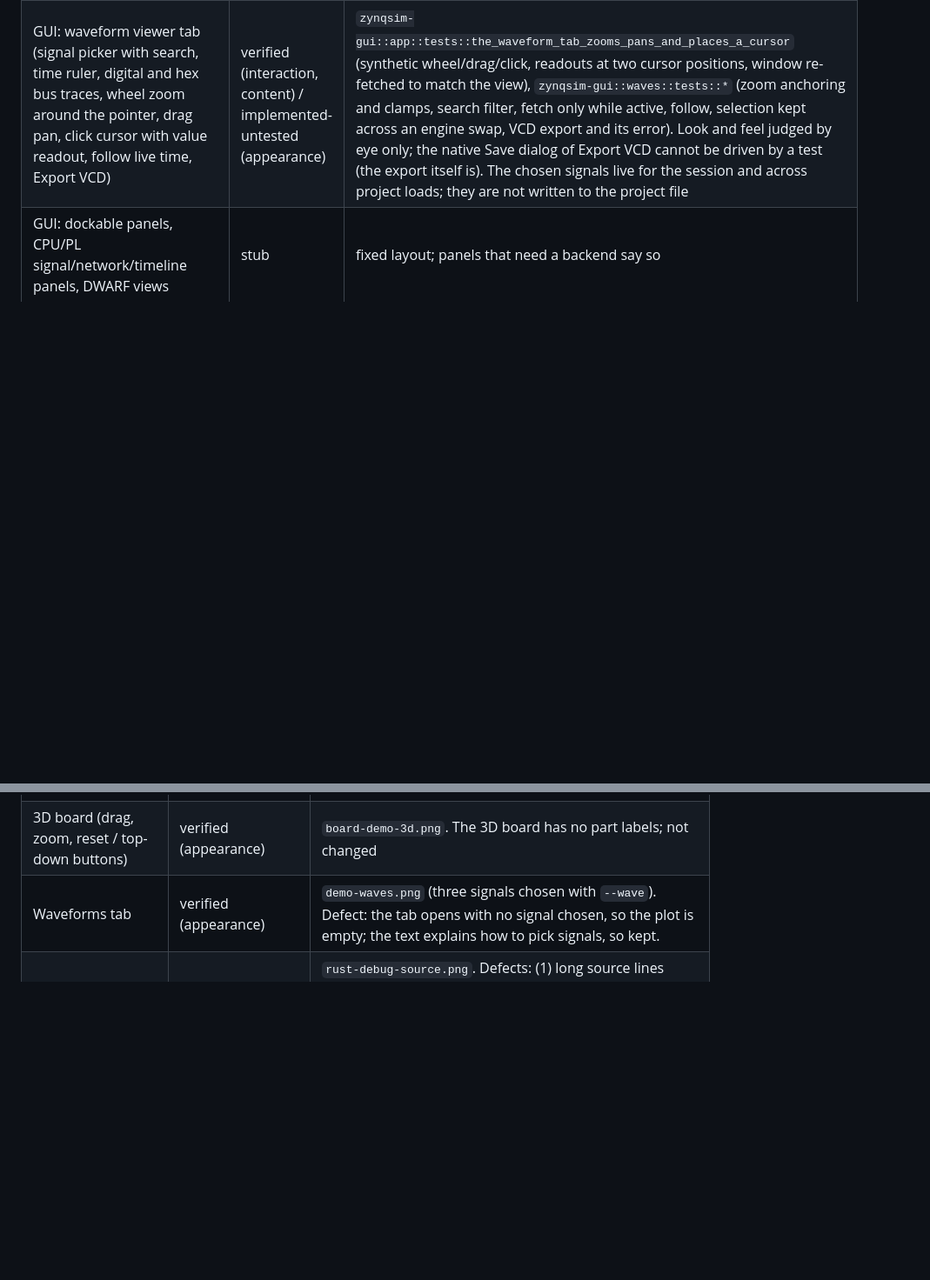
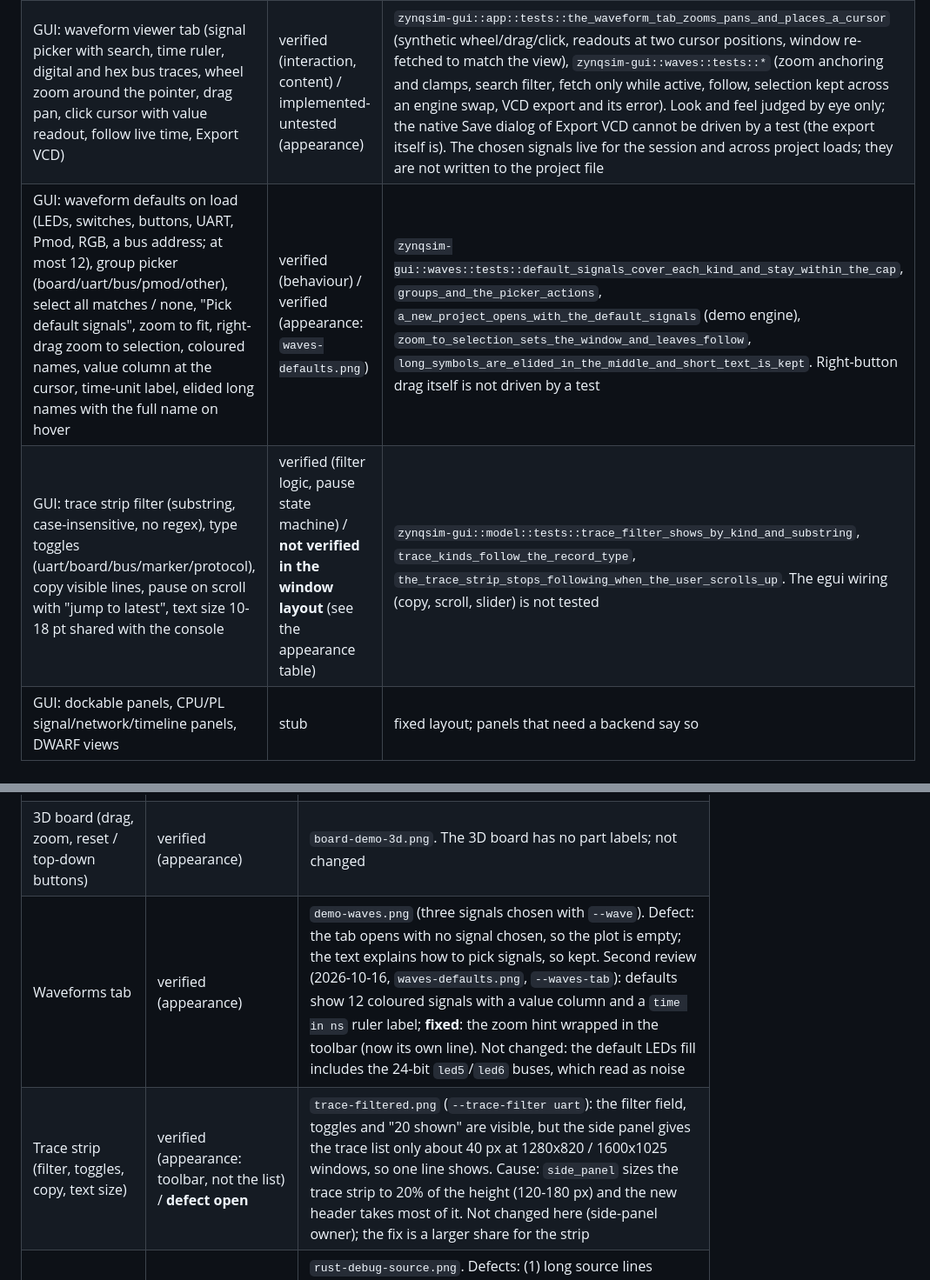
Before and after one commit to abgocmez/fpga-sim, a Markdown page: zynqsim/docs/STATUS.md, 2 parts joined by grey strips. Shown at 87% size. Rendered like a GitHub page; blank space fills up the shorter version.

```diff
--- a/zynqsim/docs/STATUS.md
+++ b/zynqsim/docs/STATUS.md
@@ -316,6 +316,8 @@ front-end table's `unsupported` row.
 | GUI start-up flags for automated checks (`--uart`, `--mem`, `--toggle`, `--run-ms`, `--screenshot`) | implemented-untested | used by hand |
 | GUI: 2D/3D board tabs, PL bus-access list | verified (interaction) | `app::tests` (above) and screenshots |
 | GUI: waveform viewer tab (signal picker with search, time ruler, digital and hex bus traces, wheel zoom around the pointer, drag pan, click cursor with value readout, follow live time, Export VCD) | verified (interaction, content) / implemented-untested (appearance) | `zynqsim-gui::app::tests::the_waveform_tab_zooms_pans_and_places_a_cursor` (synthetic wheel/drag/click, readouts at two cursor positions, window re-fetched to match the view), `zynqsim-gui::waves::tests::*` (zoom anchoring and clamps, search filter, fetch only while active, follow, selection kept across an engine swap, VCD export and its error). Look and feel judged by eye only; the native Save dialog of Export VCD cannot be driven by a test (the export itself is). The chosen signals live for the session and across project loads; they are not written to the project file |
+| GUI: waveform defaults on load (LEDs, switches, buttons, UART, Pmod, RGB, a bus address; at most 12), group picker (board/uart/bus/pmod/other), select all matches / none, "Pick default signals", zoom to fit, right-drag zoom to selection, coloured names, value column at the cursor, time-unit label, elided long names with the full name on hover | verified (behaviour) / verified (appearance: `waves-defaults.png`) | `zynqsim-gui::waves::tests::default_signals_cover_each_kind_and_stay_within_the_cap`, `groups_and_the_picker_actions`, `a_new_project_opens_with_the_default_signals` (demo engine), `zoom_to_selection_sets_the_window_and_leaves_follow`, `long_symbols_are_elided_in_the_middle_and_short_text_is_kept`. Right-button drag itself is not driven by a test |
+| GUI: trace strip filter (substring, case-insensitive, no regex), type toggles (uart/board/bus/marker/protocol), copy visible lines, pause on scroll with "jump to latest", text size 10-18 pt shared with the console | verified (filter logic, pause state machine) / **not verified in the window layout** (see the appearance table) | `zynqsim-gui::model::tests::trace_filter_shows_by_kind_and_substring`, `trace_kinds_follow_the_record_type`, `the_trace_strip_stops_following_when_the_user_scrolls_up`. The egui wiring (copy, scroll, slider) is not tested |
 | GUI: dockable panels, CPU/PL signal/network/timeline panels, DWARF views | stub | fixed layout; panels that need a backend say so |
 
 ### GUI panel appearance (screenshots, 2026-10-16)
@@ -330,7 +332,8 @@ the screenshot path produces a non-uniform PNG.
 |---|---|---|
 | 2D board (switches, buttons, LEDs, Pmod pins, labels) | verified (appearance) | `default-demo.png`, `board-demo-2d.png`. No defect seen |
 | 3D board (drag, zoom, reset / top-down buttons) | verified (appearance) | `board-demo-3d.png`. The 3D board has no part labels; not changed |
-| Waveforms tab | verified (appearance) | `demo-waves.png` (three signals chosen with `--wave`). Defect: the tab opens with no signal chosen, so the plot is empty; the text explains how to pick signals, so kept. |
+| Waveforms tab | verified (appearance) | `demo-waves.png` (three signals chosen with `--wave`). Defect: the tab opens with no signal chosen, so the plot is empty; the text explains how to pick signals, so kept. Second review (2026-10-16, `waves-defaults.png`, `--waves-tab`): defaults show 12 coloured signals with a value column and a `time in ns` ruler label; **fixed**: the zoom hint wrapped in the toolbar (now its own line). Not changed: the default LEDs fill includes the 24-bit `led5`/`led6` buses, which read as noise |
+| Trace strip (filter, toggles, copy, text size) | verified (appearance: toolbar, not the list) / **defect open** | `trace-filtered.png` (`--trace-filter uart`): the filter field, toggles and "20 shown" are visible, but the side panel gives the trace list only about 40 px at 1280x820 / 1600x1025 windows, so one line shows. Cause: `side_panel` sizes the trace strip to 20% of the height (120-180 px) and the new header takes most of it. Not changed here (side-panel owner); the fix is a larger share for the strip |
 | Source panel at a breakpoint | verified (appearance) | `rust-debug-source.png`. Defects: (1) long source lines wrapped under the line numbers, **fixed**: the listing scrolls sideways; (2) the open panel pushed the trace and every section below it off the bottom of a 1280x820 window, **fixed** (see the side panel row) |
 | CPU 0 / CPU 1 registers | verified (appearance) | `rust-debug-source.png`. Defect: CPU 1 read "(stopped)" with all-zero registers and no explanation, **fixed**: a note says nothing has run on that core. The `pc in` line shows the mangled Rust symbol over three lines; not changed |
 | Side panel as a whole (scrolling) | verified (appearance) | `rust-debug-source.png`, `hdmi-demo-media.png`, `audio-demo-media.png`. Defect: with Source, HDMI or Audio open, the trace and the lower sections were clipped at 820 px, **fixed**: the sections scroll above a fixed trace strip |
```
Also changed, not shown: other parts of zynqsim/docs/STATUS.md (+1 -1 lines), zynqsim/README.md (+2 -0 lines), zynqsim/docs/screenshots/trace-filtered.png (added), zynqsim/docs/screenshots/waves-defaults.png (added), 5 other files.
